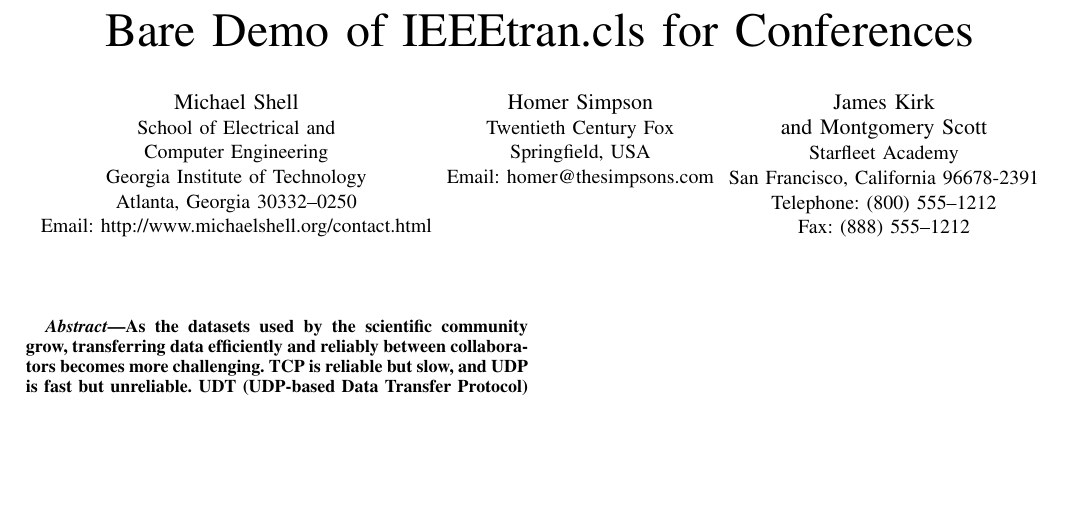
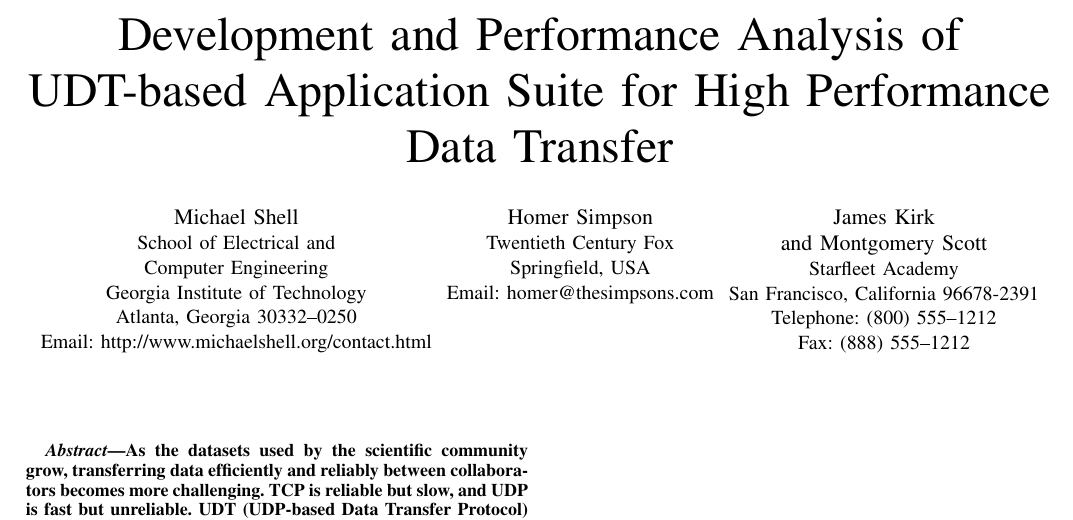
Before and after one commit to millerjs/SC2014_Paper, a LaTeX paper (sc_2014.tex): part of the page, cut at the place of the change, the shorter picture padded with empty space. Compiled offline with pdfLaTeX.

Commit message:
abstract draft1

```diff
--- a/sc_2014.tex
+++ b/sc_2014.tex
@@ -289,7 +289,9 @@
 %
 % paper title
 % can use linebreaks \\ within to get better formatting as desired
-\title{Bare Demo of IEEEtran.cls for Conferences}
+\title{
+Development and Performance Analysis of UDT-based Application Suite for High Performance Data Transfer
+}
 
 
 % author names and affiliations
```
Also changed, not shown: sc_2014.tex (2 more changed lines).
